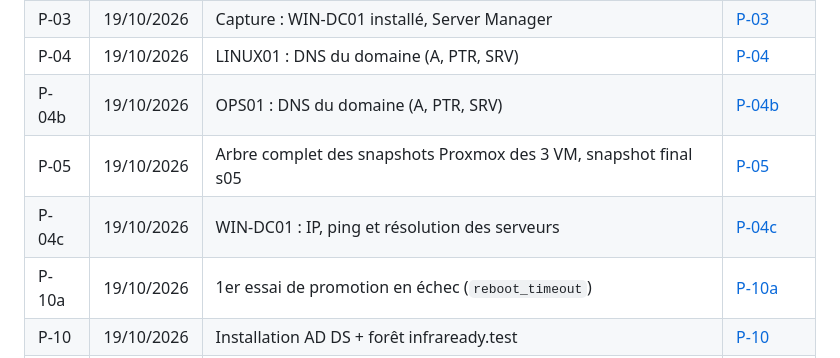
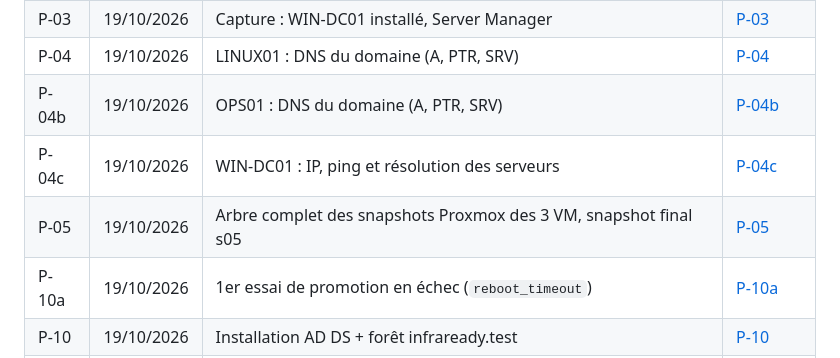
Before and after one commit to jolanallen/InfraReady, a Markdown page: InfraReady - Dossier technique.md, the part around the change. Drawn GitHub-style.

Commit message:
Matrice des preuves : P-05 après P-04c

```diff
--- a/InfraReady - Dossier technique.md
+++ b/InfraReady - Dossier technique.md
@@ -660,8 +660,8 @@ Retour arrière disponible : `/root/infraready.nginx.bak-incident-h` sur LINUX01
 | P-03 | 19/10/2026 | Capture : WIN-DC01 installé, Server Manager | [P-03](docs/preuves/P-03-win-dc01-installe-server-manager.png) |
 | P-04 | 19/10/2026 | LINUX01 : DNS du domaine (A, PTR, SRV) | [P-04](docs/preuves/P-04-linux01-resolution-dns-domaine.txt) |
 | P-04b | 19/10/2026 | OPS01 : DNS du domaine (A, PTR, SRV) | [P-04b](docs/preuves/P-04b-ops01-resolution-dns-domaine.txt) |
+| P-04c | 19/10/2026 | WIN-DC01 : IP, ping et résolution des serveurs | [P-04c](docs/preuves/P-04c-win-dc01-ip-dns.txt) |
 | P-05 | 19/10/2026 | Arbre complet des snapshots Proxmox des 3 VM, snapshot final s05 | [P-05](docs/preuves/P-05-proxmox-snapshots-arbre-complet.txt) |
-| P-04c | 19/10/2026 | WIN-DC01 : IP, ping et résolution des serveurs | [P-04c](docs/preuves/P-04c-win-dc01-ip-dns.txt) |
 | P-10a | 19/10/2026 | 1er essai de promotion en échec (`reboot_timeout`) | [P-10a](docs/preuves/P-10a-adds-premier-essai-echec-reboot_timeout.txt) |
 | P-10 | 19/10/2026 | Installation AD DS + forêt infraready.test | [P-10](docs/preuves/P-10-adds-installation-foret.txt) |
 | P-11 | 19/10/2026 | OU, groupes, comptes AD | [P-11](docs/preuves/P-11-ad-ou-groupes-comptes.txt) |
```
